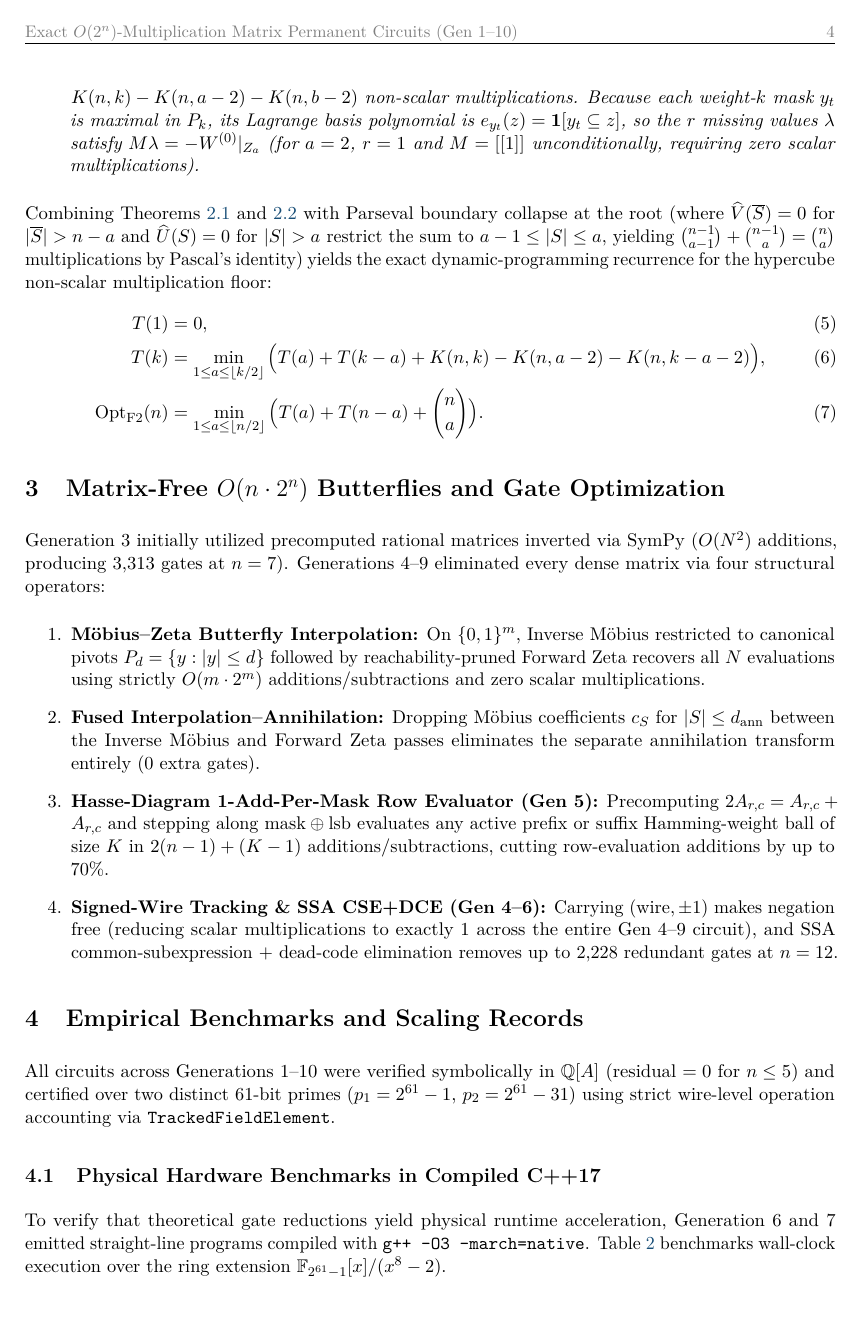
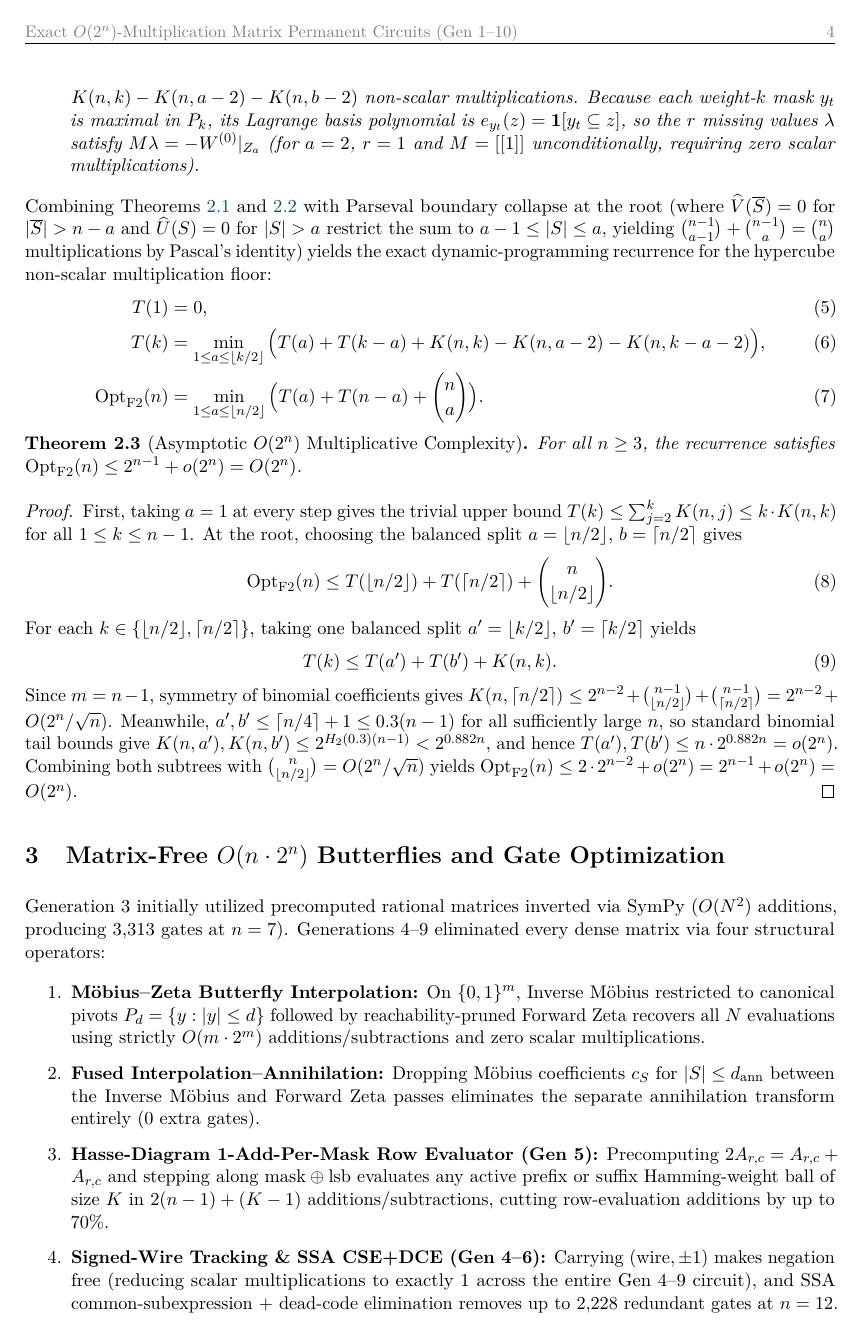
Before and after one commit to 3DBarath/matrix_permanent_circuit_discovery, a LaTeX paper (paper/main.tex): page 4 of 9. Compiled offline with pdfLaTeX.

Commit message:
Paper review polish: asymptotic O(2^n) proof, baseline fairness, sparse framing, and Lean 4 sync

```diff
--- a/paper/main.tex
+++ b/paper/main.tex
@@ -156,6 +156,23 @@ Combining Theorems~\ref{thm:deg_pres} and~\ref{thm:mech_f} with Parseval boundar
   \mathrm{Opt}_{\mathrm{F2}}(n) &= \min_{1 \le a \le \lfloor n/2 \rfloor} \Big( T(a) + T(n-a) + \binom{n}{a} \Big).
 \end{align}
 
+\begin{theorem}[Asymptotic $O(2^n)$ Multiplicative Complexity]
+\label{thm:asymptotic_2n}
+For all $n \ge 3$, the recurrence satisfies $\mathrm{Opt}_{\mathrm{F2}}(n) \le 2^{n-1} + o(2^n) = O(2^n)$.
+\end{theorem}
+
+\begin{proof}
+First, taking $a = 1$ at every step gives the trivial upper bound $T(k) \le \sum_{j=2}^{k} K(n,j) \le k \cdot K(n,k)$ for all $1 \le k \le n - 1$. At the root, choosing the balanced split $a = \lfloor n/2 \rfloor$, $b = \lceil n/2 \rceil$ gives
+\begin{equation}
+\mathrm{Opt}_{\mathrm{F2}}(n) \le T(\lfloor n/2 \rfloor) + T(\lceil n/2 \rceil) + \binom{n}{\lfloor n/2 \rfloor}.
+\end{equation}
+For each $k \in \{\lfloor n/2 \rfloor, \lceil n/2 \rceil\}$, taking one balanced split $a' = \lfloor k/2 \rfloor$, $b' = \lceil k/2 \rceil$ yields
+\begin{equation}
+T(k) \le T(a') + T(b') + K(n,k).
+\end{equation}
+Since $m = n - 1$, symmetry of binomial coefficients gives $K(n, \lceil n/2 \rceil) \le 2^{n-2} + \binom{n-1}{\lfloor n/2 \rfloor} + \binom{n-1}{\lceil n/2 \rceil} = 2^{n-2} + O(2^n / \sqrt{n})$. Meanwhile, $a', b' \le \lceil n/4 \rceil + 1 \le 0.3(n - 1)$ for all sufficiently large $n$, so standard binomial tail bounds give $K(n, a'), K(n, b') \le 2^{H_2(0.3)(n-1)} < 2^{0.882 n}$, and hence $T(a'), T(b') \le n \cdot 2^{0.882 n} = o(2^n)$. Combining both subtrees with $\binom{n}{\lfloor n/2 \rfloor} = O(2^n / \sqrt{n})$ yields $\mathrm{Opt}_{\mathrm{F2}}(n) \le 2 \cdot 2^{n-2} + o(2^n) = 2^{n-1} + o(2^n) = O(2^n)$.
+\end{proof}
+
 \section{Matrix-Free $O(n \cdot 2^n)$ Butterflies and Gate Optimization}
 
 Generation 3 initially utilized precomputed rational matrices inverted via SymPy ($O(N^2)$ additions, producing 3,313 gates at $n=7$). Generations 4--9 eliminated every dense matrix via four structural operators:
@@ -199,7 +216,7 @@ $n$ & Glynn Muls & Gen 3--6 Muls & Gen 8 (E) & Gen 9 (F1) & \textbf{Gen 10 (F2)}
 
 \subsection{Physical Hardware Benchmarks in Compiled C++17}
 
-To verify that theoretical gate reductions yield physical runtime acceleration, Generation 6 and 7 emitted straight-line programs compiled with \texttt{g++ -O3 -march=native}. Table~\ref{tab:cpp_bench} benchmarks wall-clock execution over the ring extension $\mathbb{F}_{2^{61}-1}[x]/(x^8 - 2)$.
+To verify that theoretical gate reductions yield physical runtime acceleration, Generation 6 and 7 emitted straight-line programs compiled in the same C++17 binary (\texttt{src/bench\_\-poly8\_\-mod61.cpp}, \texttt{g++ -O3 -march=native}) alongside an equally tuned Glynn + Gray-code baseline (\texttt{glynn\_\-gray\_\-poly8}) using the identical \texttt{Poly8} (\texttt{uint64\_t[8]}) memory layout over $\mathbb{F}_{2^{61}-1}[x]/(x^8 - 2)$. Table~\ref{tab:cpp_bench} reports wall-clock throughput; note that the unrolled SLP trades a larger register/instruction-cache footprint (to hold reused partial products) for fewer ring multiplications, whereas Gray-code Glynn streams sequentially with minimal working state.
 
 \begin{table}[!htbp]
 \centering
```
Also changed, not shown: paper_sparse/main.tex (+6 -6 lines), paper/main.pdf, paper_sparse/main.pdf.
